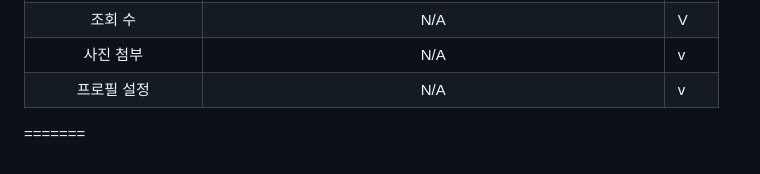
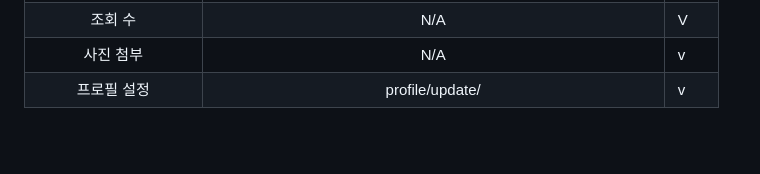
Before and after one commit to sungbinlee/django-blog-service, a Markdown page: README.md, the part around one of its changes. Rendered like a GitHub page; blank space fills up the shorter version.

```diff
--- a/README.md
+++ b/README.md
@@ -37,5 +36,4 @@ Django로 개발된 블로그 서비스입니다.
 |     태그 추가, 삭제     |                                N/A                                 | V    |
 |         조회 수         |                                N/A                                 | V    |
 |        사진 첨부        |                                N/A                                 |  v  |
-|       프로필 설정       |                                N/A                                 |   v |
-=======
+|       프로필 설정       |                         profile/update/                             |   v |
```
Also changed, not shown: other parts of README.md (+0 -1 lines).
